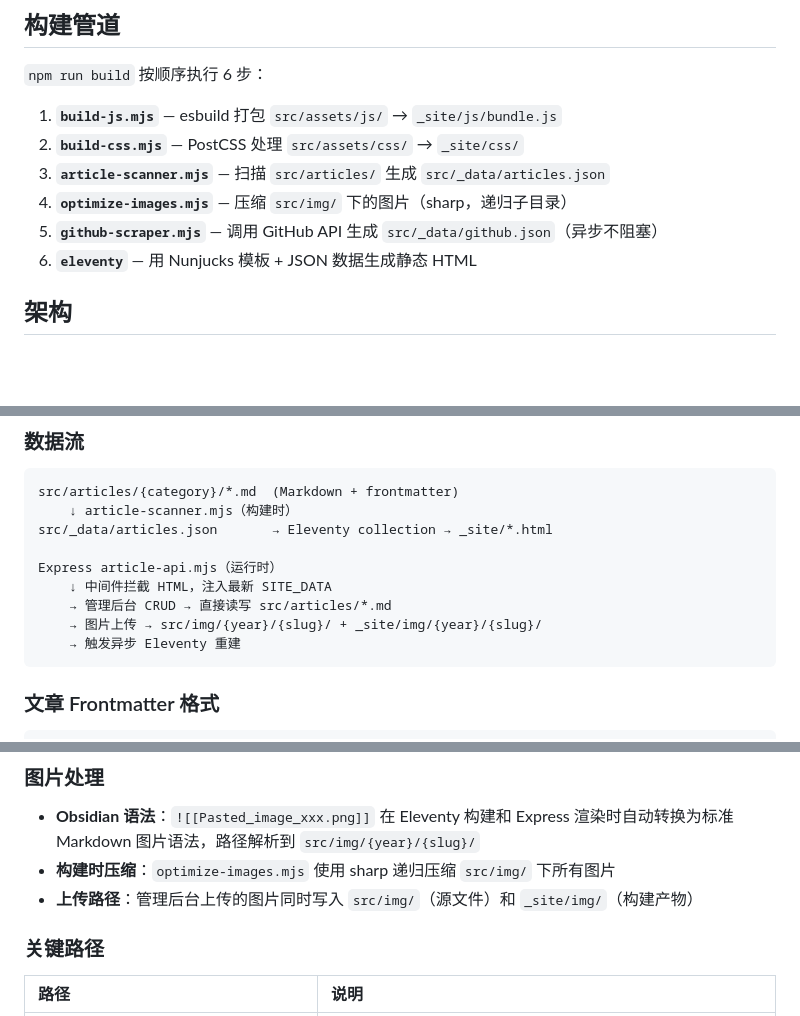
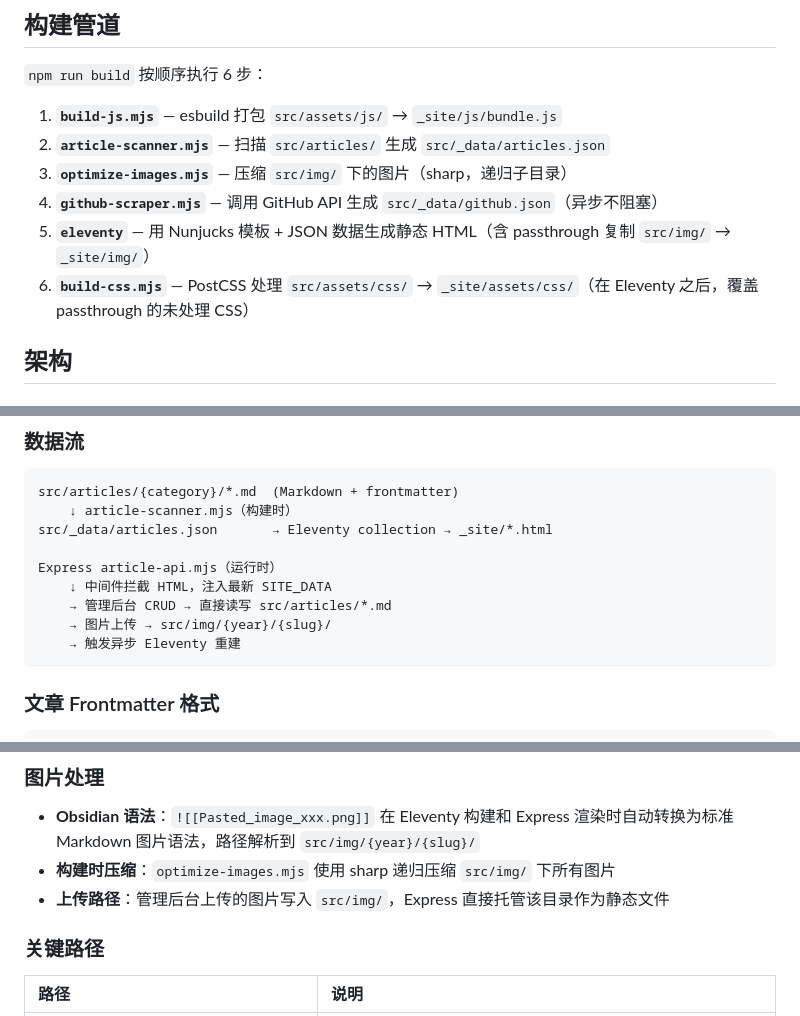
Before and after one commit to Lumjiel/Observatory, a Markdown page: CLAUDE.md, 3 parts joined by grey strips. Rendered like a GitHub page; blank space fills up the shorter version.

Commit message:
docs: 更新文档反映单分支策略和图片存储优化

````diff
--- a/CLAUDE.md
+++ b/CLAUDE.md
@@ -61,11 +61,11 @@ python E:\claudecode\云服务器\scripts\ssh_connect.py "cd /var/www/observator
 `npm run build` 按顺序执行 6 步：
 
 1. **`build-js.mjs`** — esbuild 打包 `src/assets/js/` → `_site/js/bundle.js`
-2. **`build-css.mjs`** — PostCSS 处理 `src/assets/css/` → `_site/css/`
-3. **`article-scanner.mjs`** — 扫描 `src/articles/` 生成 `src/_data/articles.json`
-4. **`optimize-images.mjs`** — 压缩 `src/img/` 下的图片（sharp，递归子目录）
-5. **`github-scraper.mjs`** — 调用 GitHub API 生成 `src/_data/github.json`（异步不阻塞）
-6. **`eleventy`** — 用 Nunjucks 模板 + JSON 数据生成静态 HTML
+2. **`article-scanner.mjs`** — 扫描 `src/articles/` 生成 `src/_data/articles.json`
+3. **`optimize-images.mjs`** — 压缩 `src/img/` 下的图片（sharp，递归子目录）
+4. **`github-scraper.mjs`** — 调用 GitHub API 生成 `src/_data/github.json`（异步不阻塞）
+5. **`eleventy`** — 用 Nunjucks 模板 + JSON 数据生成静态 HTML（含 passthrough 复制 `src/img/` → `_site/img/`）
+6. **`build-css.mjs`** — PostCSS 处理 `src/assets/css/` → `_site/assets/css/`（在 Eleventy 之后，覆盖 passthrough 的未处理 CSS）
 
 ## 架构
 
@@ -88,7 +88,7 @@ src/_data/articles.json       → Eleventy collection → _site/*.html
 Express article-api.mjs（运行时）
     ↓ 中间件拦截 HTML，注入最新 SITE_DATA
     → 管理后台 CRUD → 直接读写 src/articles/*.md
-    → 图片上传 → src/img/{year}/{slug}/ + _site/img/{year}/{slug}/
+    → 图片上传 → src/img/{year}/{slug}/
     → 触发异步 Eleventy 重建
 ```
 
@@ -119,7 +119,7 @@ draft: true                  # 可选，草稿不发布
 
 - **Obsidian 语法**：`![[Pasted_image_xxx.png]]` 在 Eleventy 构建和 Express 渲染时自动转换为标准 Markdown 图片语法，路径解析到 `src/img/{year}/{slug}/`
 - **构建时压缩**：`optimize-images.mjs` 使用 sharp 递归压缩 `src/img/` 下所有图片
-- **上传路径**：管理后台上传的图片同时写入 `src/img/`（源文件）和 `_site/img/`（构建产物）
+- **上传路径**：管理后台上传的图片写入 `src/img/`，Express 直接托管该目录作为静态文件
 
 ### 关键路径
 
````
